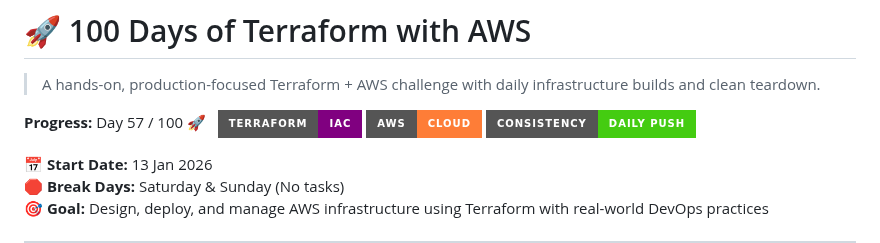
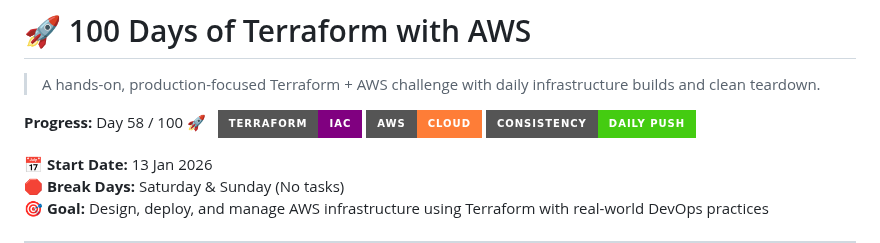
Before and after one commit to nacholiya/100-Days-AWS-Terraform-Challenge, a Markdown page: README.md, the part around the change. GitHub-like rendering; badges without logos.

Commit message:
Update Day Count to 58

```diff
--- a/README.md
+++ b/README.md
@@ -3,7 +3,7 @@
 > A hands-on, production-focused Terraform + AWS challenge with daily infrastructure builds and clean teardown.
 
 
-**Progress:** Day 57 / 100 🚀 &nbsp;
+**Progress:** Day 58 / 100 🚀 &nbsp;
 ![Terraform](https://img.shields.io/badge/Terraform-IaC-purple?style=for-the-badge)
 ![AWS](https://img.shields.io/badge/AWS-Cloud-orange?style=for-the-badge)
 ![Status](https://img.shields.io/badge/Consistency-Daily%20Push-success?style=for-the-badge)
```
